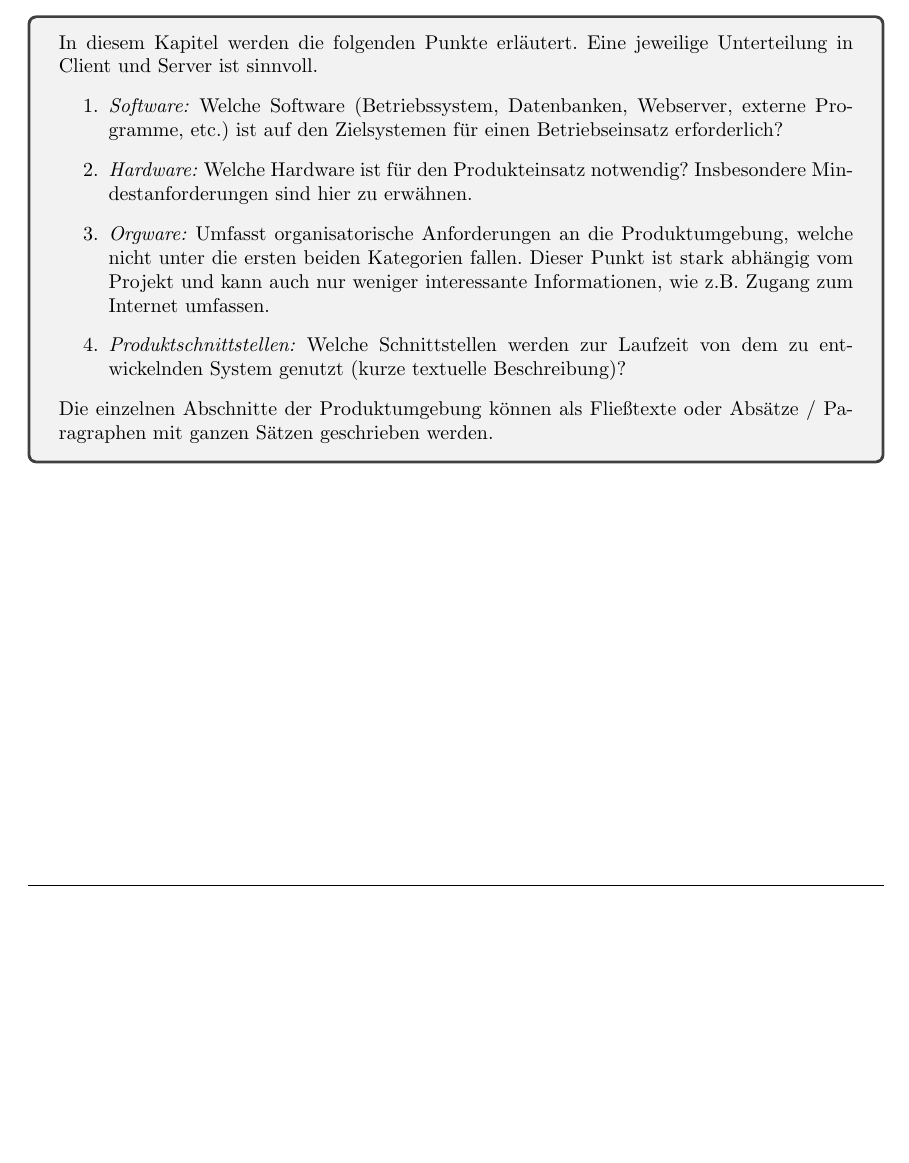
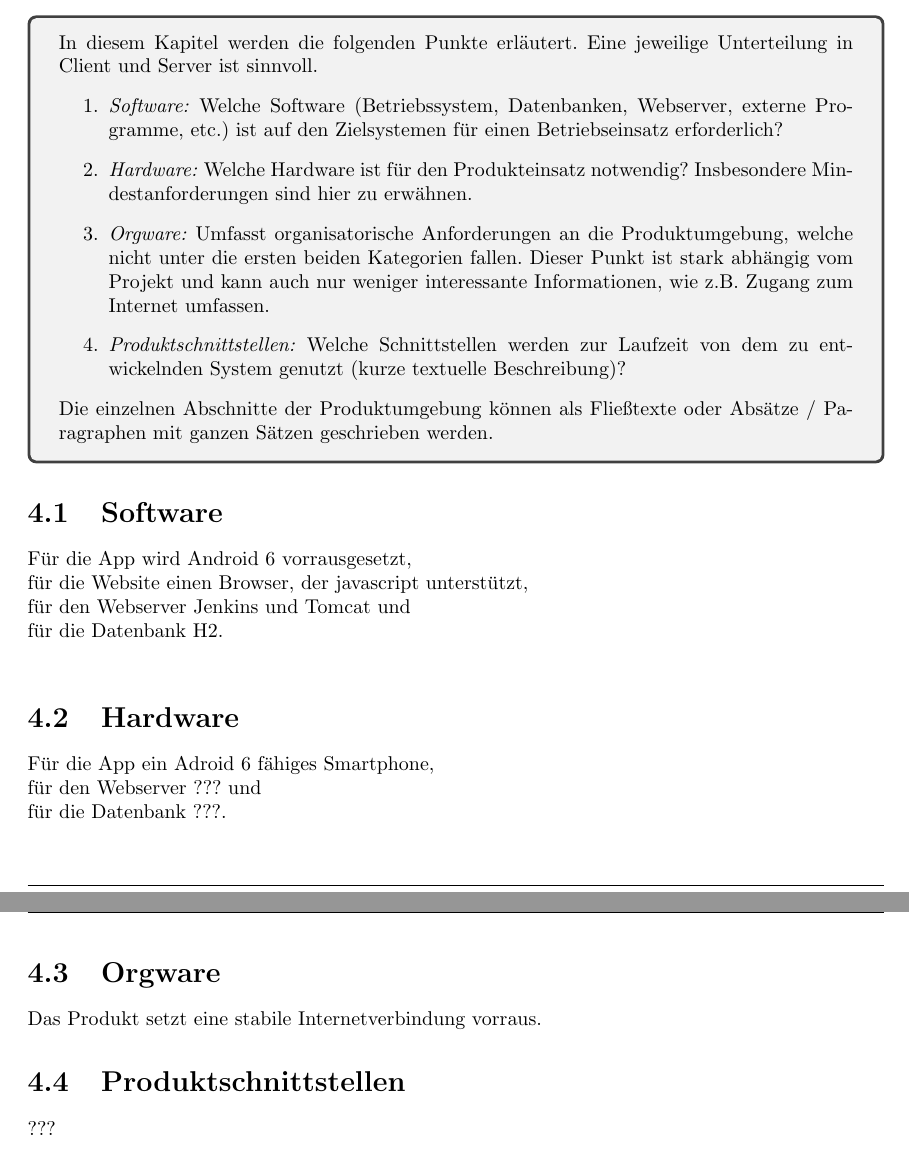
Before and after one commit to mascent/AdessoEnergySopro19, a LaTeX document (Pflichtenheft/pflichtenheft.tex, which reads Pflichtenheft/kapitel/produktumgebung.tex): part of page 7 of 16 before the commit and two parts of pages 7 and 8 of 17 after it, the two joined at a grey line, cut so that both start at the same text, the shorter picture padded with empty space. Compiled offline with pdfLaTeX.

Commit message:
Add Produktumgebung [Warning: Incomplete]

```diff
--- a/Pflichtenheft/kapitel/produktumgebung.tex
+++ b/Pflichtenheft/kapitel/produktumgebung.tex
@@ -10,3 +10,24 @@ In diesem Kapitel werden die folgenden Punkte erläutert. Eine jeweilige Unterte
 
 \noindent Die einzelnen Abschnitte der Produktumgebung können als Fließtexte oder Absätze / Paragraphen mit ganzen Sätzen geschrieben werden.
 \end{tcolorbox}
+
+\section{Software}
+
+Für die App wird Android 6 vorrausgesetzt, \\
+für die Website einen Browser, der javascript unterstützt, \\
+für den Webserver Jenkins und Tomcat und \\
+für die Datenbank H2.\\
+
+\section{Hardware}
+
+Für die App ein Adroid 6 fähiges Smartphone, \\
+für den Webserver ??? und \\
+für die Datenbank ???.
+
+\section{Orgware}
+
+Das Produkt setzt eine stabile Internetverbindung vorraus.
+
+\section{Produktschnittstellen}
+
+???
```
Also changed, not shown: Pflichtenheft/pflichtenheft.pdf, 7 other files.
